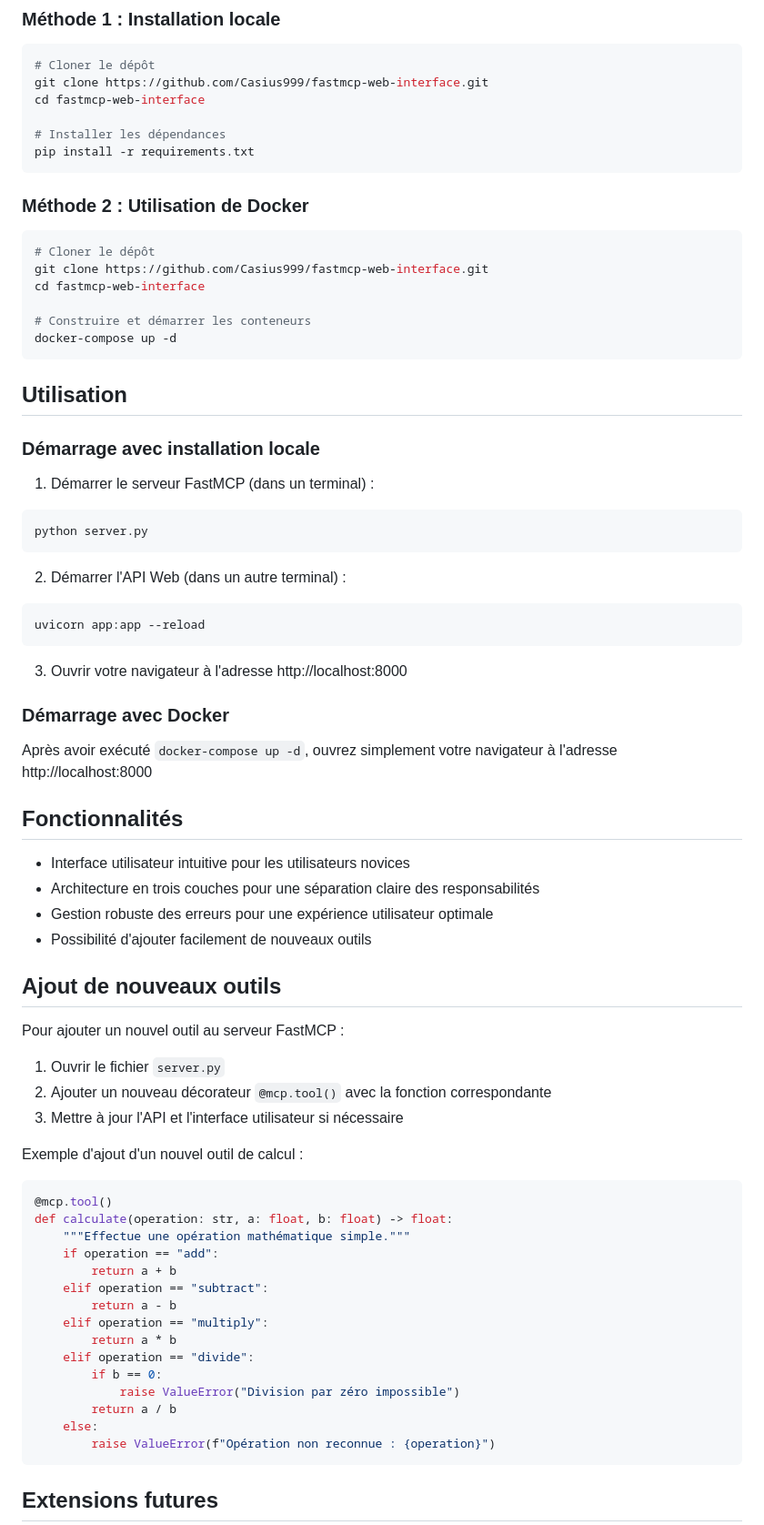
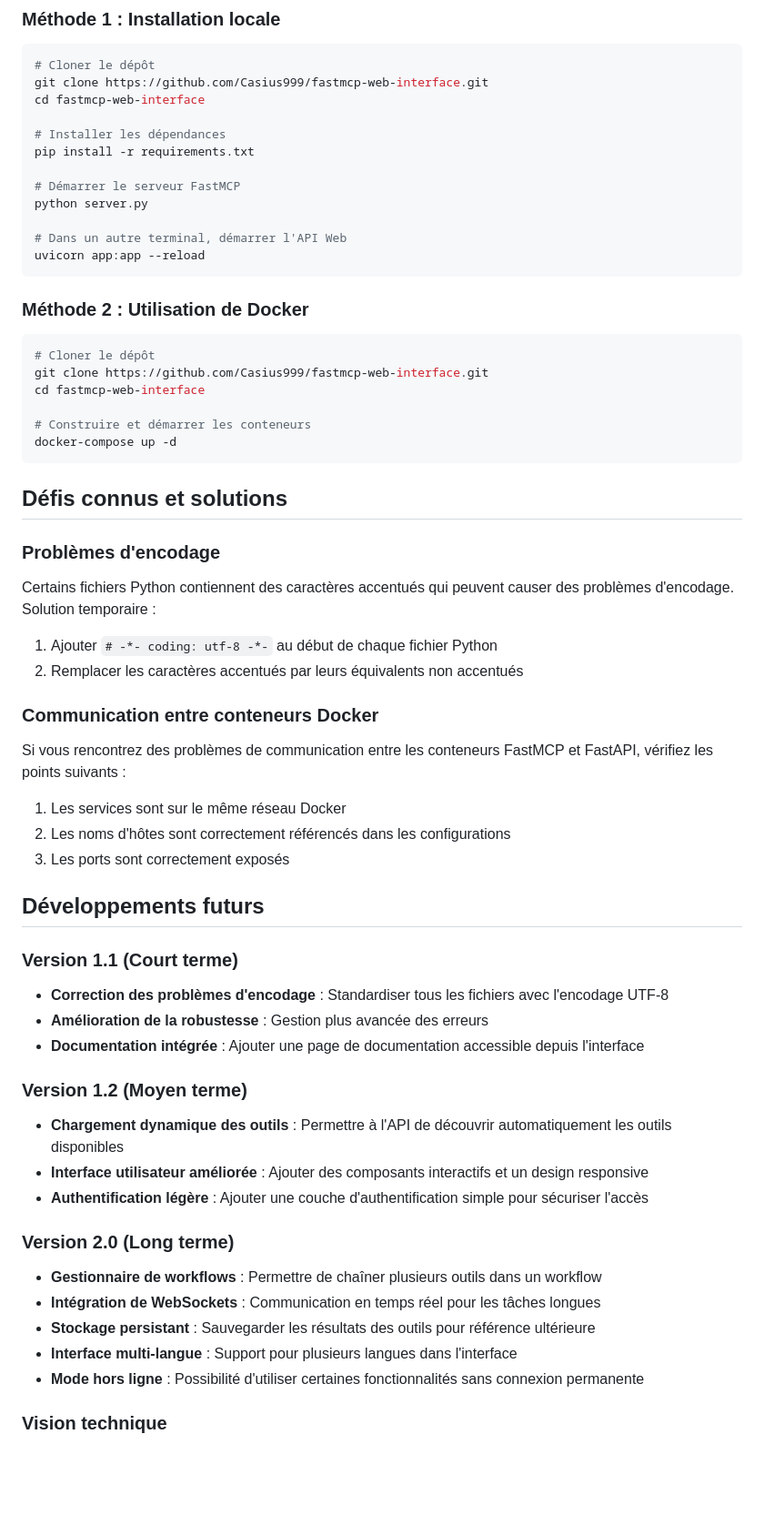
Before and after one commit to Casius999/fastmcp-web-interface, a Markdown page: README.md, the part around one of its changes. Shown at 91% size. GitHub-like rendering; blank space fills up the shorter version.

Commit message:
Mise à jour du README avec l'état du projet et les développements futurs

````diff
--- a/README.md
+++ b/README.md
@@ -32,6 +39,12 @@ cd fastmcp-web-interface
 
 # Installer les dépendances
 pip install -r requirements.txt
+
+# Démarrer le serveur FastMCP
+python server.py
+
+# Dans un autre terminal, démarrer l'API Web
+uvicorn app:app --reload
 ```
 
 ### Méthode 2 : Utilisation de Docker
@@ -45,60 +58,44 @@ cd fastmcp-web-interface
 docker-compose up -d
 ```
 
-## Utilisation
+## Défis connus et solutions
 
-### Démarrage avec installation locale
+### Problèmes d'encodage
 
-1. Démarrer le serveur FastMCP (dans un terminal) :
-```bash
-python server.py
-```
+Certains fichiers Python contiennent des caractères accentués qui peuvent causer des problèmes d'encodage. Solution temporaire :
 
-2. Démarrer l'API Web (dans un autre terminal) :
-```bash
-uvicorn app:app --reload
-```
+1. Ajouter `# -*- coding: utf-8 -*-` au début de chaque fichier Python
+2. Remplacer les caractères accentués par leurs équivalents non accentués
 
-3. Ouvrir votre navigateur à l'adresse http://localhost:8000
+### Communication entre conteneurs Docker
 
-### Démarrage avec Docker
+Si vous rencontrez des problèmes de communication entre les conteneurs FastMCP et FastAPI, vérifiez les points suivants :
 
-Après avoir exécuté `docker-compose up -d`, ouvrez simplement votre navigateur à l'adresse http://localhost:8000
+1. Les services sont sur le même réseau Docker
+2. Les noms d'hôtes sont correctement référencés dans les configurations
+3. Les ports sont correctement exposés
 
-## Fonctionnalités
+## Développements futurs
 
-- Interface utilisateur intuitive pour les utilisateurs novices
-- Architecture en trois couches pour une séparation claire des responsabilités
-- Gestion robuste des erreurs pour une expérience utilisateur optimale
-- Possibilité d'ajouter facilement de nouveaux outils
+### Version 1.1 (Court terme)
 
-## Ajout de nouveaux outils
+- **Correction des problèmes d'encodage** : Standardiser tous les fichiers avec l'encodage UTF-8
+- **Amélioration de la robustesse** : Gestion plus avancée des erreurs
+- **Documentation intégrée** : Ajouter une page de documentation accessible depuis l'interface
 
-Pour ajouter un nouvel outil au serveur FastMCP :
+### Version 1.2 (Moyen terme)
 
-1. Ouvrir le fichier `server.py`
-2. Ajouter un nouveau décorateur `@mcp.tool()` avec la fonction correspondante
-3. Mettre à jour l'API et l'interface utilisateur si nécessaire
+- **Chargement dynamique des outils** : Permettre à l'API de découvrir automatiquement les outils disponibles
+- **Interface utilisateur améliorée** : Ajouter des composants interactifs et un design responsive
+- **Authentification légère** : Ajouter une couche d'authentification simple pour sécuriser l'accès
 
-Exemple d'ajout d'un nouvel outil de calcul :
+### Version 2.0 (Long terme)
 
-```python
-@mcp.tool()
-def calculate(operation: str, a: float, b: float) -> float:
-    """Effectue une opération mathématique simple."""
-    if operation == "add":
-        return a + b
-    elif operation == "subtract":
-        return a - b
-    elif operation == "multiply":
-        return a * b
-    elif operation == "divide":
-        if b == 0:
-            raise ValueError("Division par zéro impossible")
-        return a / b
-    else:
-        raise ValueError(f"Opération non reconnue : {operation}")
-```
+- **Gestionnaire de workflows** : Permettre de chaîner plusieurs outils dans un workflow
+- **Intégration de WebSockets** : Communication en temps réel pour les tâches longues
+- **Stockage persistant** : Sauvegarder les résultats des outils pour référence ultérieure
+- **Interface multi-langue** : Support pour plusieurs langues dans l'interface
+- **Mode hors ligne** : Possibilité d'utiliser certaines fonctionnalités sans connexion permanente
 
-## Extensions futures
+### Vision technique
 
````
Also changed, not shown: other parts of README.md (+23 -17 lines).
